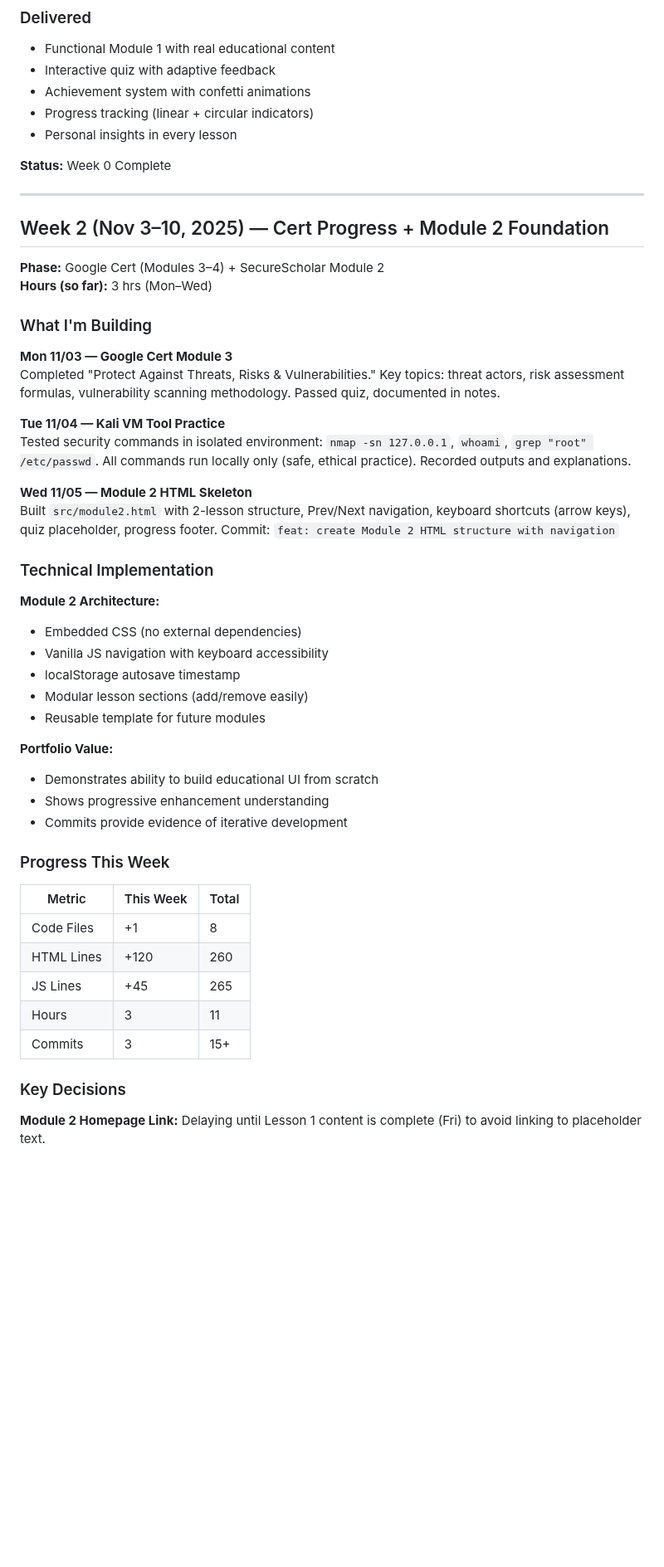
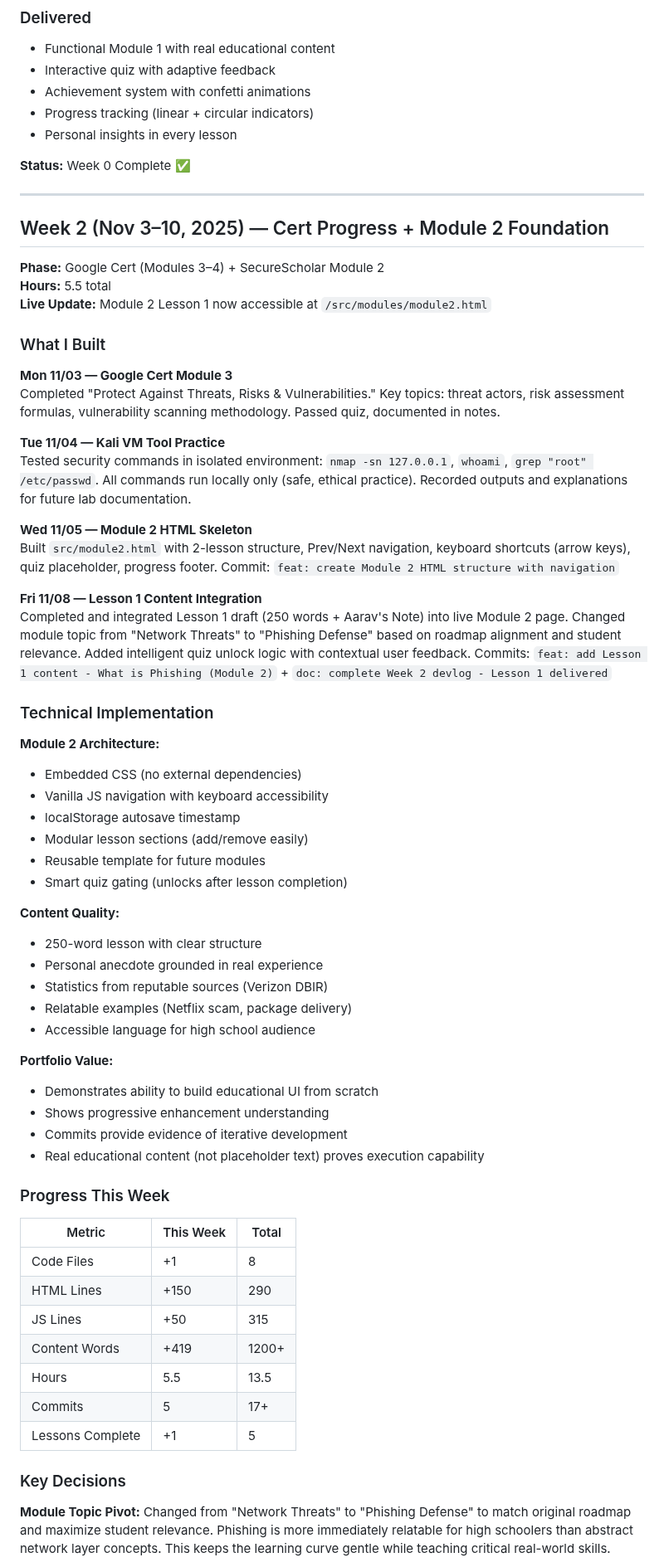
Before and after one commit to AaravArora3835/SecureScholar-Platform, a Markdown page: DEVLOG.md, the part around one of its changes. Shown at 83% size. Drawn GitHub-style; blank space fills up the shorter version.

```diff
--- a/DEVLOG.md
+++ b/DEVLOG.md
@@ -41,25 +41,29 @@
 - Progress tracking (linear + circular indicators)
 - Personal insights in every lesson
 
-**Status:** Week 0 Complete
+**Status:** Week 0 Complete ✅
 
 ---
 
 ## Week 2 (Nov 3–10, 2025) — Cert Progress + Module 2 Foundation
 
 **Phase:** Google Cert (Modules 3–4) + SecureScholar Module 2
-**Hours (so far):** 3 hrs (Mon–Wed)
+**Hours:** 5.5 total
+**Live Update:** Module 2 Lesson 1 now accessible at `/src/modules/module2.html`
 
-### What I'm Building
+### What I Built
 
 **Mon 11/03 — Google Cert Module 3**
 Completed "Protect Against Threats, Risks & Vulnerabilities." Key topics: threat actors, risk assessment formulas, vulnerability scanning methodology. Passed quiz, documented in notes.
 
 **Tue 11/04 — Kali VM Tool Practice**
-Tested security commands in isolated environment: `nmap -sn 127.0.0.1`, `whoami`, `grep "root" /etc/passwd`. All commands run locally only (safe, ethical practice). Recorded outputs and explanations.
+Tested security commands in isolated environment: `nmap -sn 127.0.0.1`, `whoami`, `grep "root" /etc/passwd`. All commands run locally only (safe, ethical practice). Recorded outputs and explanations for future lab documentation.
 
 **Wed 11/05 — Module 2 HTML Skeleton**
 Built `src/module2.html` with 2-lesson structure, Prev/Next navigation, keyboard shortcuts (arrow keys), quiz placeholder, progress footer. Commit: `feat: create Module 2 HTML structure with navigation`
+
+**Fri 11/08 — Lesson 1 Content Integration**
+Completed and integrated Lesson 1 draft (250 words + Aarav's Note) into live Module 2 page. Changed module topic from "Network Threats" to "Phishing Defense" based on roadmap alignment and student relevance. Added intelligent quiz unlock logic with contextual user feedback. Commits: `feat: add Lesson 1 content - What is Phishing (Module 2)` + `doc: complete Week 2 devlog - Lesson 1 delivered`
 
 ### Technical Implementation
 
@@ -69,23 +73,34 @@ Built `src/module2.html` with 2-lesson structure, Prev/Next navigation, keyboard
 - localStorage autosave timestamp
 - Modular lesson sections (add/remove easily)
 - Reusable template for future modules
+- Smart quiz gating (unlocks after lesson completion)
+
+**Content Quality:**
+- 250-word lesson with clear structure
+- Personal anecdote grounded in real experience
+- Statistics from reputable sources (Verizon DBIR)
+- Relatable examples (Netflix scam, package delivery)
+- Accessible language for high school audience
 
 **Portfolio Value:**
 - Demonstrates ability to build educational UI from scratch
 - Shows progressive enhancement understanding
 - Commits provide evidence of iterative development
+- Real educational content (not placeholder text) proves execution capability
 
 ### Progress This Week
 
 | Metric | This Week | Total |
 |--------|-----------|-------|
 | Code Files | +1 | 8 |
-| HTML Lines | +120 | 260 |
-| JS Lines | +45 | 265 |
-| Hours | 3 | 11 |
-| Commits | 3 | 15+ |
+| HTML Lines | +150 | 290 |
+| JS Lines | +50 | 315 |
+| Content Words | +419 | 1200+ |
+| Hours | 5.5 | 13.5 |
+| Commits | 5 | 17+ |
+| Lessons Complete | +1 | 5 |
 
 ### Key Decisions
 
-**Module 2 Homepage Link:** Delaying until Lesson 1 content is complete (Fri) to avoid linking to placeholder text.
+**Module Topic Pivot:** Changed from "Network Threats" to "Phishing Defense" to match original roadmap and maximize student relevance. Phishing is more immediately relatable for high schoolers than abstract network layer concepts. This keeps the learning curve gentle while teaching critical real-world skills.
 
```
Also changed, not shown: other parts of DEVLOG.md (+93 -12 lines).
